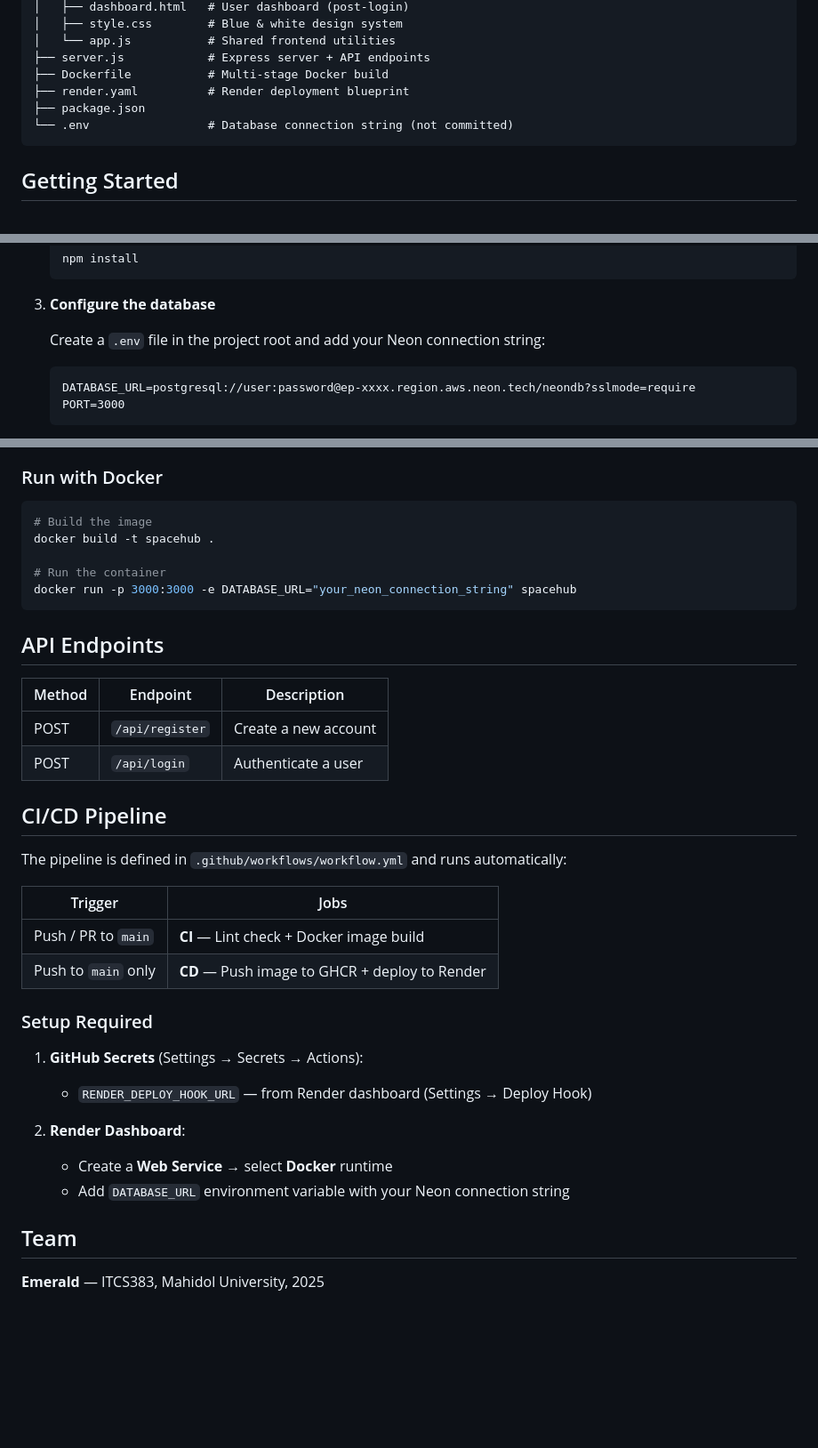
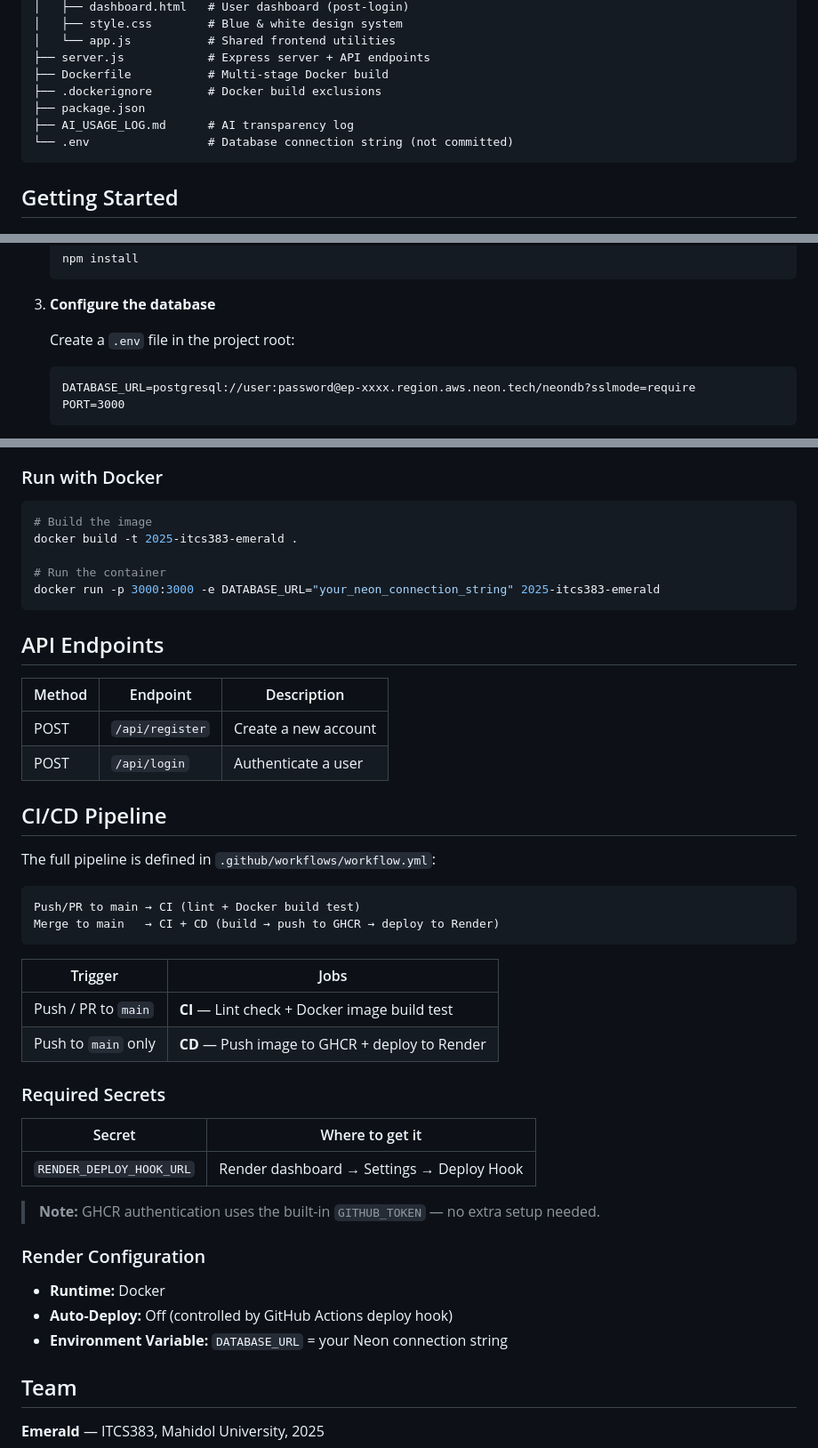
Before and after one commit to Chayocha23/2025-ITCS383-Emerald, a Markdown page: README.md, 3 parts joined by grey strips. Shown at 89% size. Rendered like a GitHub page; blank space fills up the shorter version.

Commit message:
update ai usage and readme

````diff
--- a/README.md
+++ b/README.md
@@ -40,8 +41,9 @@ A modern welcome page and account management system for a co-working space, buil
 │   └── app.js           # Shared frontend utilities
 ├── server.js            # Express server + API endpoints
 ├── Dockerfile           # Multi-stage Docker build
-├── render.yaml          # Render deployment blueprint
+├── .dockerignore        # Docker build exclusions
 ├── package.json
+├── AI_USAGE_LOG.md      # AI transparency log
 └── .env                 # Database connection string (not committed)
 ```
 
@@ -68,7 +70,7 @@ A modern welcome page and account management system for a co-working space, buil
 
 3. **Configure the database**
 
-   Create a `.env` file in the project root and add your Neon connection string:
+   Create a `.env` file in the project root:
    ```
    DATABASE_URL=postgresql://user:password@ep-xxxx.region.aws.neon.tech/neondb?sslmode=require
    PORT=3000
@@ -87,10 +89,10 @@ A modern welcome page and account management system for a co-working space, buil
 
 ```bash
 # Build the image
-docker build -t spacehub .
+docker build -t 2025-itcs383-emerald .
 
 # Run the container
-docker run -p 3000:3000 -e DATABASE_URL="your_neon_connection_string" spacehub
+docker run -p 3000:3000 -e DATABASE_URL="your_neon_connection_string" 2025-itcs383-emerald
 ```
 
 ## API Endpoints
@@ -102,21 +104,31 @@ docker run -p 3000:3000 -e DATABASE_URL="your_neon_connection_string" spacehub
 
 ## CI/CD Pipeline
 
-The pipeline is defined in `.github/workflows/workflow.yml` and runs automatically:
+The full pipeline is defined in `.github/workflows/workflow.yml`:
+
+```
+Push/PR to main → CI (lint + Docker build test)
+Merge to main   → CI + CD (build → push to GHCR → deploy to Render)
+```
 
 | Trigger             | Jobs                                         |
 |---------------------|----------------------------------------------|
-| Push / PR to `main` | **CI** — Lint check + Docker image build      |
+| Push / PR to `main` | **CI** — Lint check + Docker image build test |
 | Push to `main` only | **CD** — Push image to GHCR + deploy to Render |
 
-### Setup Required
+### Required Secrets
 
-1. **GitHub Secrets** (Settings → Secrets → Actions):
-   - `RENDER_DEPLOY_HOOK_URL` — from Render dashboard (Settings → Deploy Hook)
+| Secret                  | Where to get it                              |
+|-------------------------|----------------------------------------------|
+| `RENDER_DEPLOY_HOOK_URL`| Render dashboard → Settings → Deploy Hook    |
 
-2. **Render Dashboard**:
-   - Create a **Web Service** → select **Docker** runtime
-   - Add `DATABASE_URL` environment variable with your Neon connection string
+> **Note:** GHCR authentication uses the built-in `GITHUB_TOKEN` — no extra setup needed.
+
+### Render Configuration
+
+- **Runtime:** Docker
+- **Auto-Deploy:** Off (controlled by GitHub Actions deploy hook)
+- **Environment Variable:** `DATABASE_URL` = your Neon connection string
 
 ## Team
 
````
Also changed, not shown: other parts of README.md (+6 -5 lines), AI_USAGE_LOG.md (+41 -13 lines).
